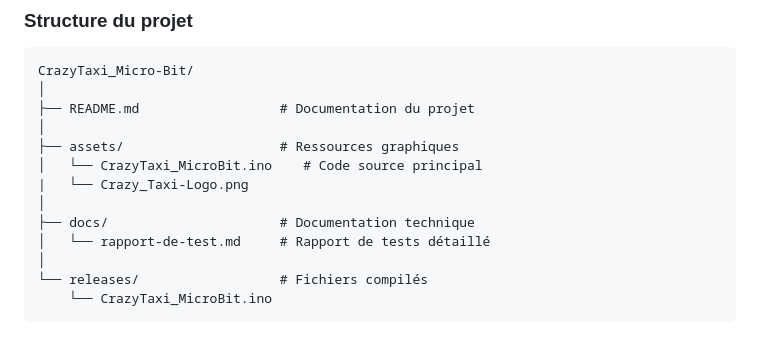
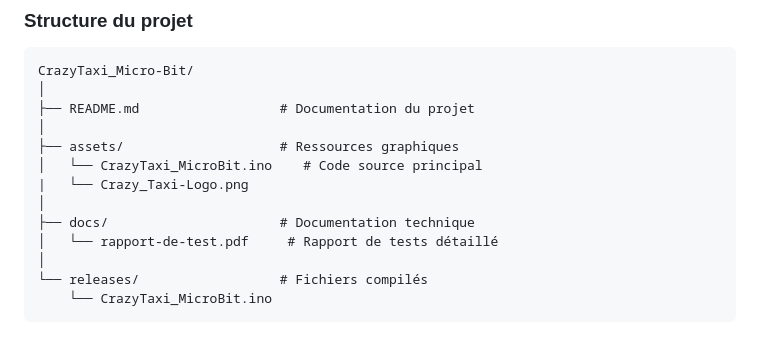
Before and after one commit to Furkan-dev768/CrazyTaxi_Micro-Bit, a Markdown page: README.md, the part around one of its changes. Drawn GitHub-style.

```diff
--- a/README.md
+++ b/README.md
@@ -128,7 +128,7 @@ CrazyTaxi_Micro-Bit/
 |   └── Crazy_Taxi-Logo.png
 │
 ├── docs/                      # Documentation technique
-│   └── rapport-de-test.md     # Rapport de tests détaillé
+│   └── rapport-de-test.pdf     # Rapport de tests détaillé
 │
 └── releases/                  # Fichiers compilés
     └── CrazyTaxi_MicroBit.ino
```
Also changed, not shown: other parts of README.md (+1 -1 lines).
